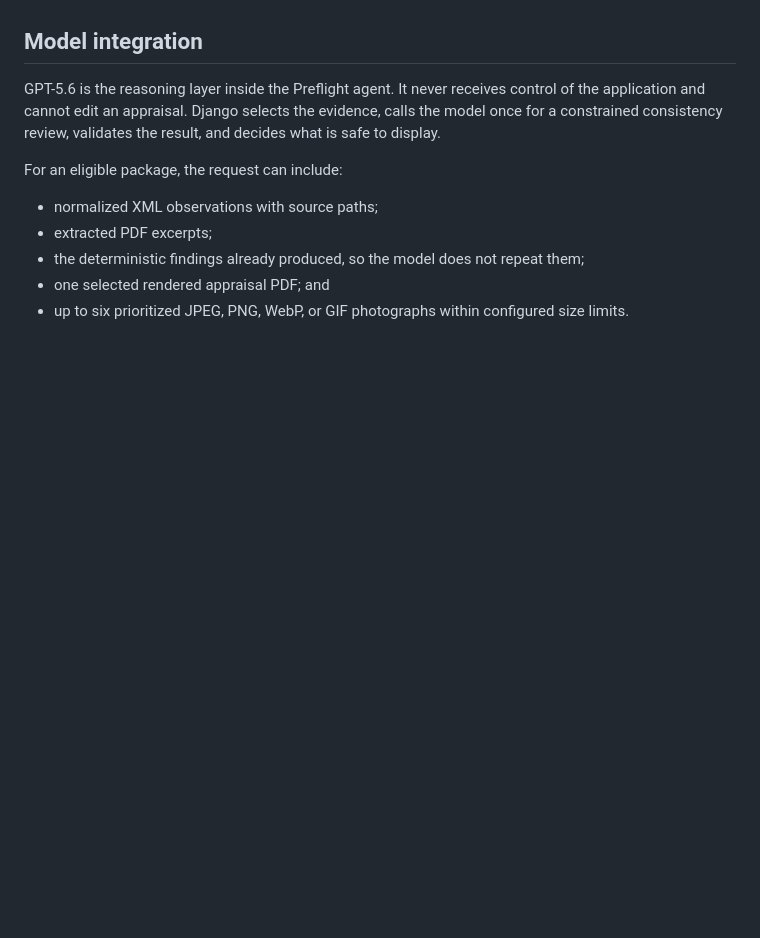
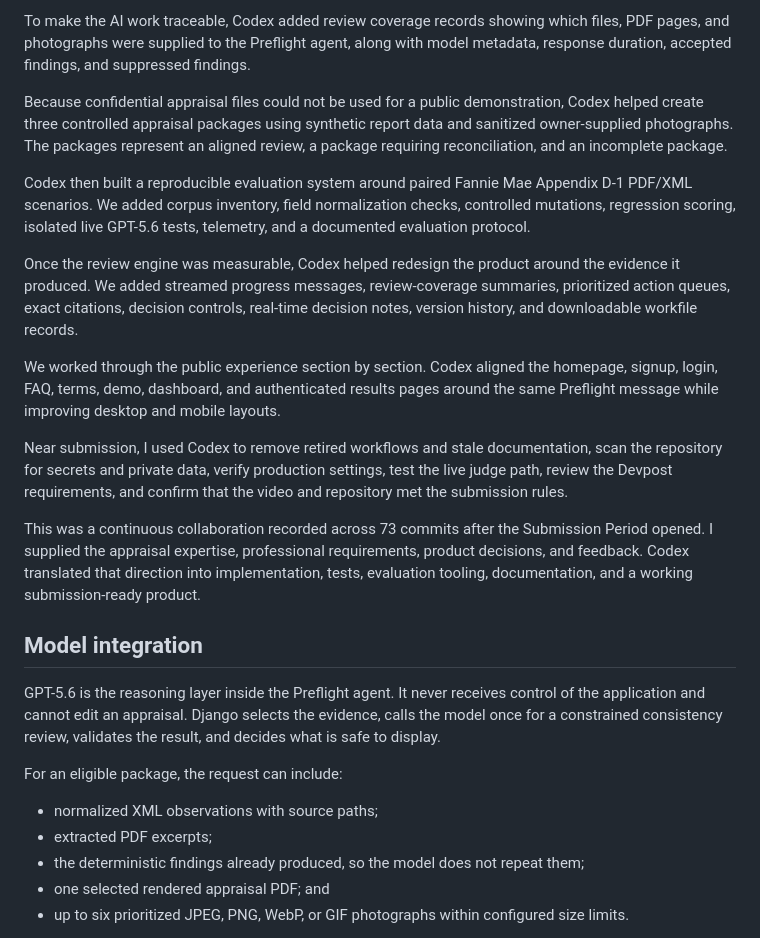
Before and after one commit to SkagitIan/coappraiser, a Markdown page: README.md, the part around one of its changes. Drawn GitHub-style; blank space fills up the shorter version.

```diff
--- a/README.md
+++ b/README.md
@@ -22,3 +34,16 @@ Deterministic checks and agent findings are stored separately. Exact omissions a
+To make the AI work traceable, Codex added review coverage records showing which files, PDF pages, and photographs were supplied to the Preflight agent, along with model metadata, response duration, accepted findings, and suppressed findings.
+
+Because confidential appraisal files could not be used for a public demonstration, Codex helped create three controlled appraisal packages using synthetic report data and sanitized owner-supplied photographs. The packages represent an aligned review, a package requiring reconciliation, and an incomplete package.
+
+Codex then built a reproducible evaluation system around paired Fannie Mae Appendix D-1 PDF/XML scenarios. We added corpus inventory, field normalization checks, controlled mutations, regression scoring, isolated live GPT-5.6 tests, telemetry, and a documented evaluation protocol.
+
+Once the review engine was measurable, Codex helped redesign the product around the evidence it produced. We added streamed progress messages, review-coverage summaries, prioritized action queues, exact citations, decision controls, real-time decision notes, version history, and downloadable workfile records.
+
+We worked through the public experience section by section. Codex aligned the homepage, signup, login, FAQ, terms, demo, dashboard, and authenticated results pages around the same Preflight message while improving desktop and mobile layouts.
+
+Near submission, I used Codex to remove retired workflows and stale documentation, scan the repository for secrets and private data, verify production settings, test the live judge path, review the Devpost requirements, and confirm that the video and repository met the submission rules.
+
+This was a continuous collaboration recorded across 73 commits after the Submission Period opened. I supplied the appraisal expertise, professional requirements, product decisions, and feedback. Codex translated that direction into implementation, tests, evaluation tooling, documentation, and a working submission-ready product.
 
 ## Model integration
 
```
Also changed, not shown: other parts of README.md (+19 -7 lines).
